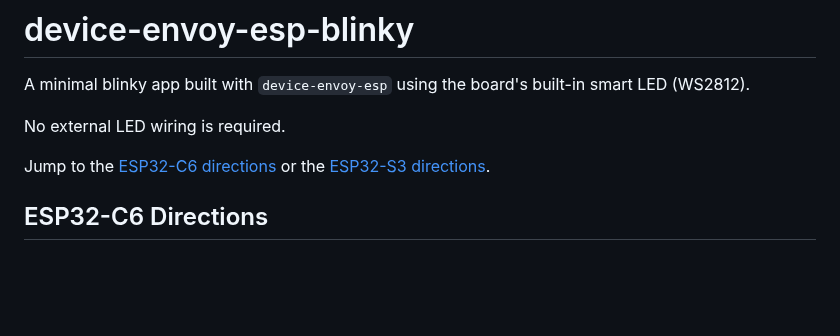
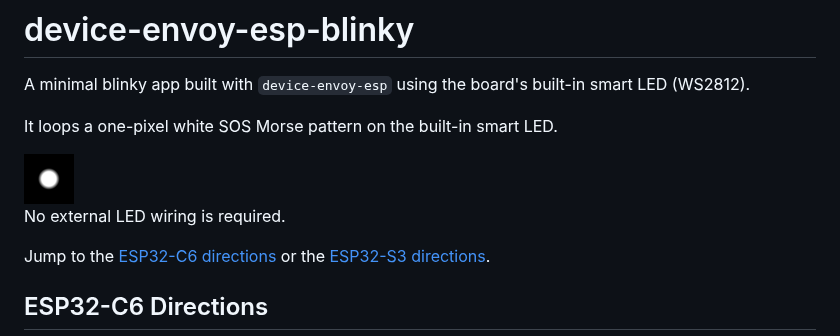
Before and after one commit to CarlKCarlK/device-envoy-esp-blinky, a Markdown page: README.md, the part around the change. GitHub-like rendering; pictures changed too: docs/assets/led2d_sos_1x1.png (added); blank space fills up the shorter version.

Commit message:
add 1x1 led to readme

```diff
--- a/README.md
+++ b/README.md
@@ -2,7 +2,12 @@
 
 A minimal blinky app built with `device-envoy-esp` using the board's built-in smart LED (WS2812).
 
+It loops a one-pixel white SOS Morse pattern on the built-in smart LED.
+
+<img src="docs/assets/led2d_sos_1x1.png" alt="Looping 1-pixel SOS preview" width="50" height="50">
+
 No external LED wiring is required.
+
 
 Jump to the [ESP32-C6 directions](#esp32-c6-directions) or the [ESP32-S3 directions](#esp32-s3-directions).
 
```
